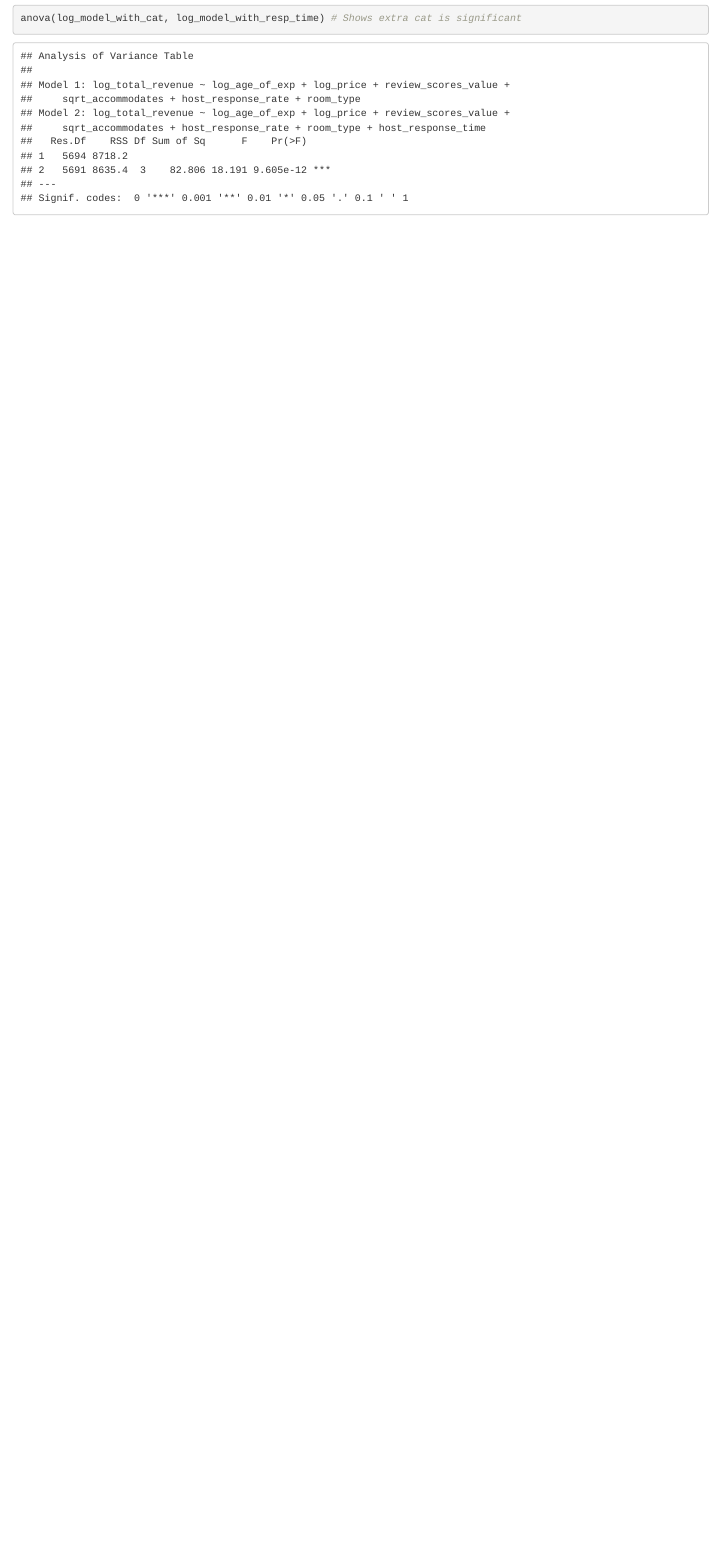
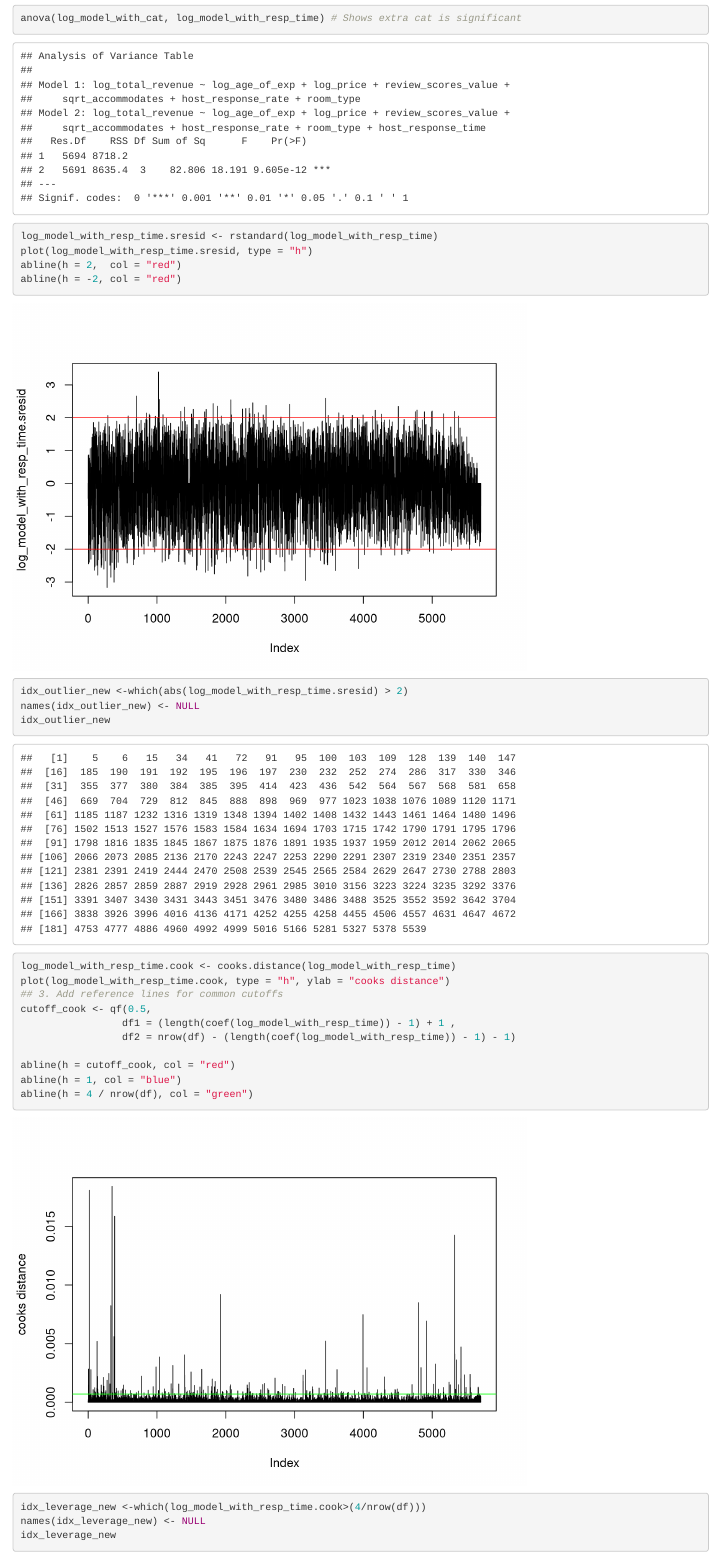
Before and after one commit to zliu0312/sta302project, an R Markdown document (part 1/dataplots.Rmd): the page in a window 1100 px wide, from 16530 px down. Rendered offline with R 4.5, knitr and Pandoc, with nearby package versions.

Commit message:
leverage and outlier found

````diff
--- a/part 1/dataplots.Rmd
+++ b/part 1/dataplots.Rmd
@@ -273,3 +273,29 @@ summary(log_model_with_resp_time)
 ```{r ANOVA original with extra}
 anova(log_model_with_cat, log_model_with_resp_time) # Shows extra cat is significant
 ```
+
+```{r}
+log_model_with_resp_time.sresid <- rstandard(log_model_with_resp_time)
+plot(log_model_with_resp_time.sresid, type = "h")
+abline(h = 2,  col = "red")
+abline(h = -2, col = "red")
+idx_outlier_new <-which(abs(log_model_with_resp_time.sresid) > 2)
+names(idx_outlier_new) <- NULL
+idx_outlier_new
+
+
+```
+```{r}
+log_model_with_resp_time.cook <- cooks.distance(log_model_with_resp_time)
+plot(log_model_with_resp_time.cook, type = "h", ylab = "cooks distance")
+## 3. Add reference lines for common cutoffs
+cutoff_cook <- qf(0.5,
+                 df1 = (length(coef(log_model_with_resp_time)) - 1) + 1 ,
+                 df2 = nrow(df) - (length(coef(log_model_with_resp_time)) - 1) - 1)
+
+abline(h = cutoff_cook, col = "red")
+abline(h = 1, col = "blue")
+abline(h = 4 / nrow(df), col = "green")
+idx_leverage_new <-which(log_model_with_resp_time.cook>(4/nrow(df)))
+names(idx_leverage_new) <- NULL
+idx_leverage_new
````
Also changed, not shown: part 1/dataplots.Rmd (6 more changed lines).
